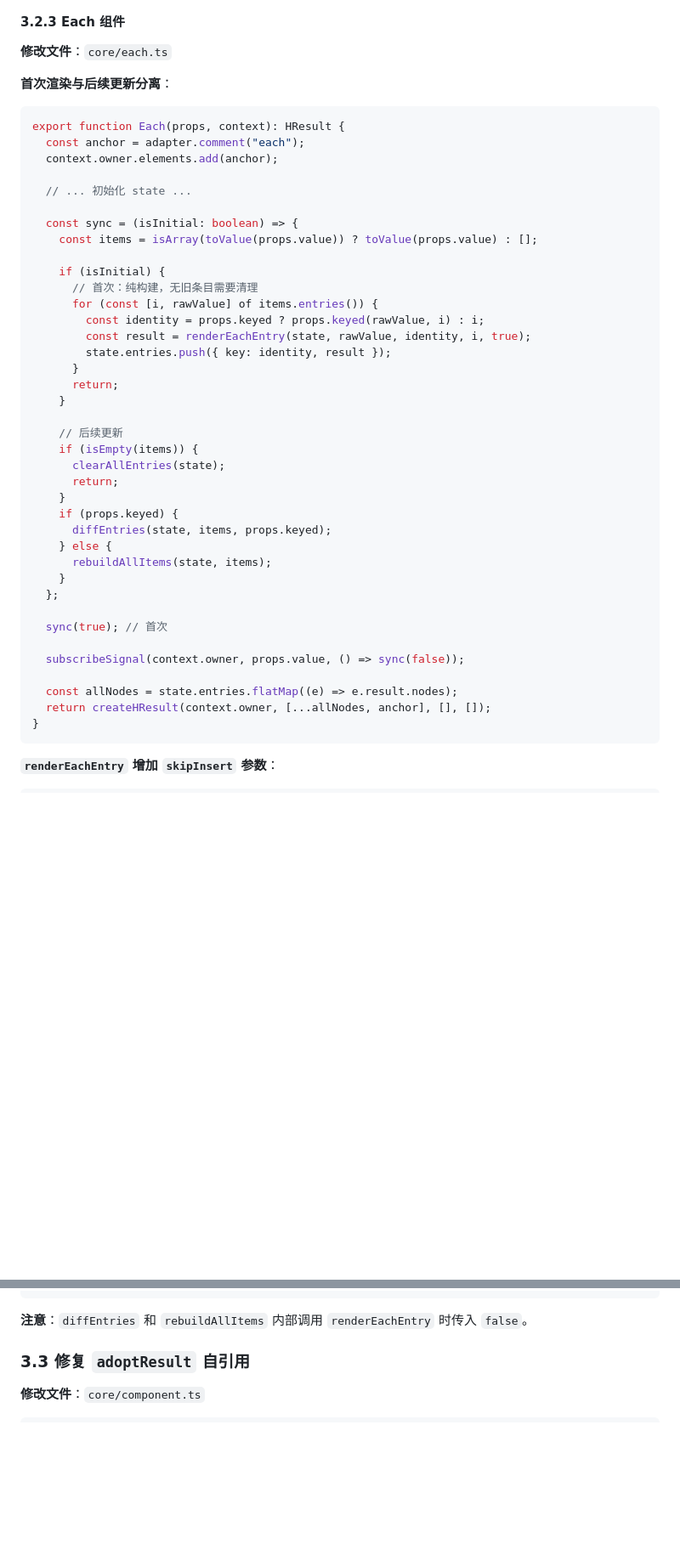
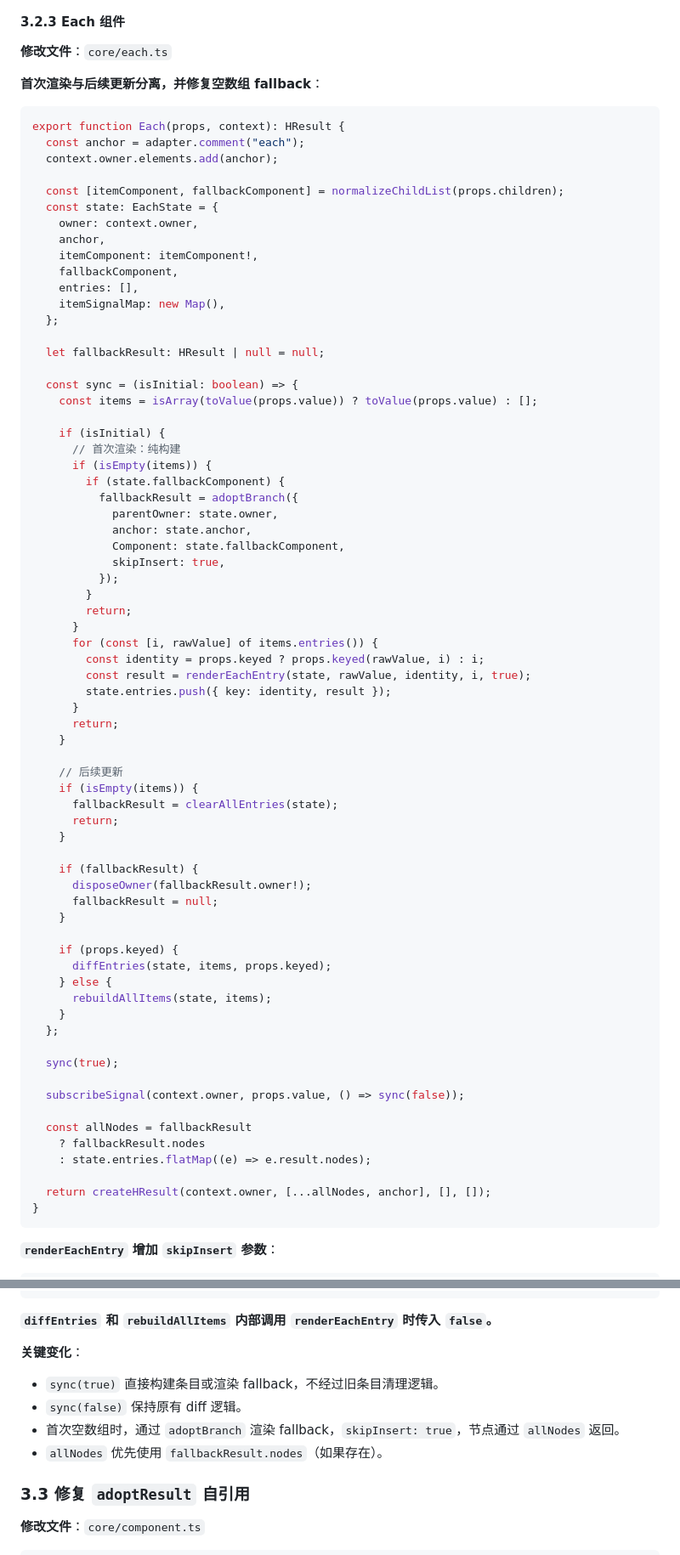
Before and after one commit to Himavanta/kiaao, a Markdown page: docs/控制流/控制流组件首次渲染时机优化专题文档.md, 2 parts joined by grey strips. Shown at 85% size. GitHub-like rendering; blank space fills up the shorter version.

````diff
--- a/docs/控制流/控制流组件首次渲染时机优化专题文档.md
+++ b/docs/控制流/控制流组件首次渲染时机优化专题文档.md
@@ -129,20 +133,41 @@ export function Show(props, context): HResult {
 
 **修改文件**：`core/each.ts`
 
-**首次渲染与后续更新分离**：
+**首次渲染与后续更新分离，并修复空数组 fallback**：
 
 ```ts
 export function Each(props, context): HResult {
   const anchor = adapter.comment("each");
   context.owner.elements.add(anchor);
 
-  // ... 初始化 state ...
+  const [itemComponent, fallbackComponent] = normalizeChildList(props.children);
+  const state: EachState = {
+    owner: context.owner,
+    anchor,
+    itemComponent: itemComponent!,
+    fallbackComponent,
+    entries: [],
+    itemSignalMap: new Map(),
+  };
+
+  let fallbackResult: HResult | null = null;
 
   const sync = (isInitial: boolean) => {
     const items = isArray(toValue(props.value)) ? toValue(props.value) : [];
 
     if (isInitial) {
-      // 首次：纯构建，无旧条目需要清理
+      // 首次渲染：纯构建
+      if (isEmpty(items)) {
+        if (state.fallbackComponent) {
+          fallbackResult = adoptBranch({
+            parentOwner: state.owner,
+            anchor: state.anchor,
+            Component: state.fallbackComponent,
+            skipInsert: true,
+          });
+        }
+        return;
+      }
       for (const [i, rawValue] of items.entries()) {
         const identity = props.keyed ? props.keyed(rawValue, i) : i;
         const result = renderEachEntry(state, rawValue, identity, i, true);
@@ -153,9 +178,15 @@ export function Each(props, context): HResult {
 
     // 后续更新
     if (isEmpty(items)) {
-      clearAllEntries(state);
+      fallbackResult = clearAllEntries(state);
       return;
     }
+
+    if (fallbackResult) {
+      disposeOwner(fallbackResult.owner!);
+      fallbackResult = null;
+    }
+
     if (props.keyed) {
       diffEntries(state, items, props.keyed);
     } else {
@@ -163,11 +194,14 @@ export function Each(props, context): HResult {
     }
   };
 
-  sync(true); // 首次
+  sync(true);
 
   subscribeSignal(context.owner, props.value, () => sync(false));
 
-  const allNodes = state.entries.flatMap((e) => e.result.nodes);
+  const allNodes = fallbackResult
+    ? fallbackResult.nodes
+    : state.entries.flatMap((e) => e.result.nodes);
+
   return createHResult(context.owner, [...allNodes, anchor], [], []);
 }
 ```
@@ -194,7 +228,14 @@ function renderEachEntry(
 }
 ```
 
-**注意**：`diffEntries` 和 `rebuildAllItems` 内部调用 `renderEachEntry` 时传入 `false`。
+**`diffEntries` 和 `rebuildAllItems` 内部调用 `renderEachEntry` 时传入 `false`。**
+
+**关键变化**：
+
+- `sync(true)` 直接构建条目或渲染 fallback，不经过旧条目清理逻辑。
+- `sync(false)` 保持原有 diff 逻辑。
+- 首次空数组时，通过 `adoptBranch` 渲染 fallback，`skipInsert: true`，节点通过 `allNodes` 返回。
+- `allNodes` 优先使用 `fallbackResult.nodes`（如果存在）。
 
 ### 3.3 修复 `adoptResult` 自引用
 
````
Also changed, not shown: other parts of docs/控制流/控制流组件首次渲染时机优化专题文档.md (+17 -12 lines), docs/控制流/控制流组件首次渲染优化实施任务跟踪.md (added, +146 -0 lines).
